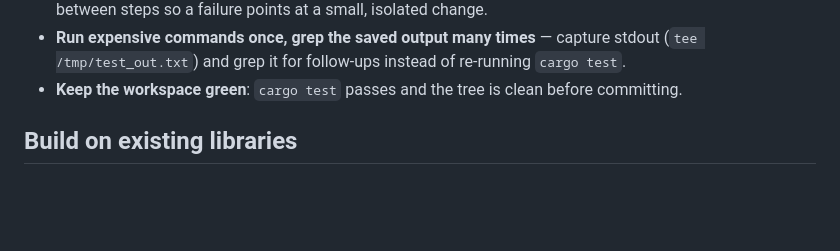
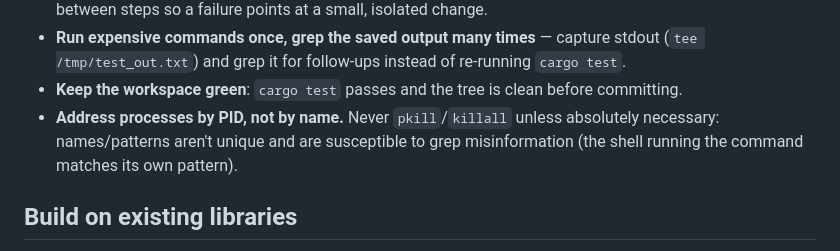
Before and after one commit to slydetector/ttrss-rust, a Markdown page: AGENTS.md, the part around the change. GitHub-like rendering; blank space fills up the shorter version.

Commit message:
docs(agents): address processes by PID, never pkill by name

```diff
--- a/AGENTS.md
+++ b/AGENTS.md
@@ -46,6 +46,9 @@ The frozen PHP reference in `tt-rss/` (commit `2f7d831`) is the spec.
   re-running `cargo test`.
 - **Keep the workspace green**: `cargo test` passes and the tree is clean
   before committing.
+- **Address processes by PID, not by name.** Never `pkill`/`killall` unless
+  absolutely necessary: names/patterns aren't unique and are susceptible to
+  grep misinformation (the shell running the command matches its own pattern).
 
 ## Build on existing libraries
 
```
